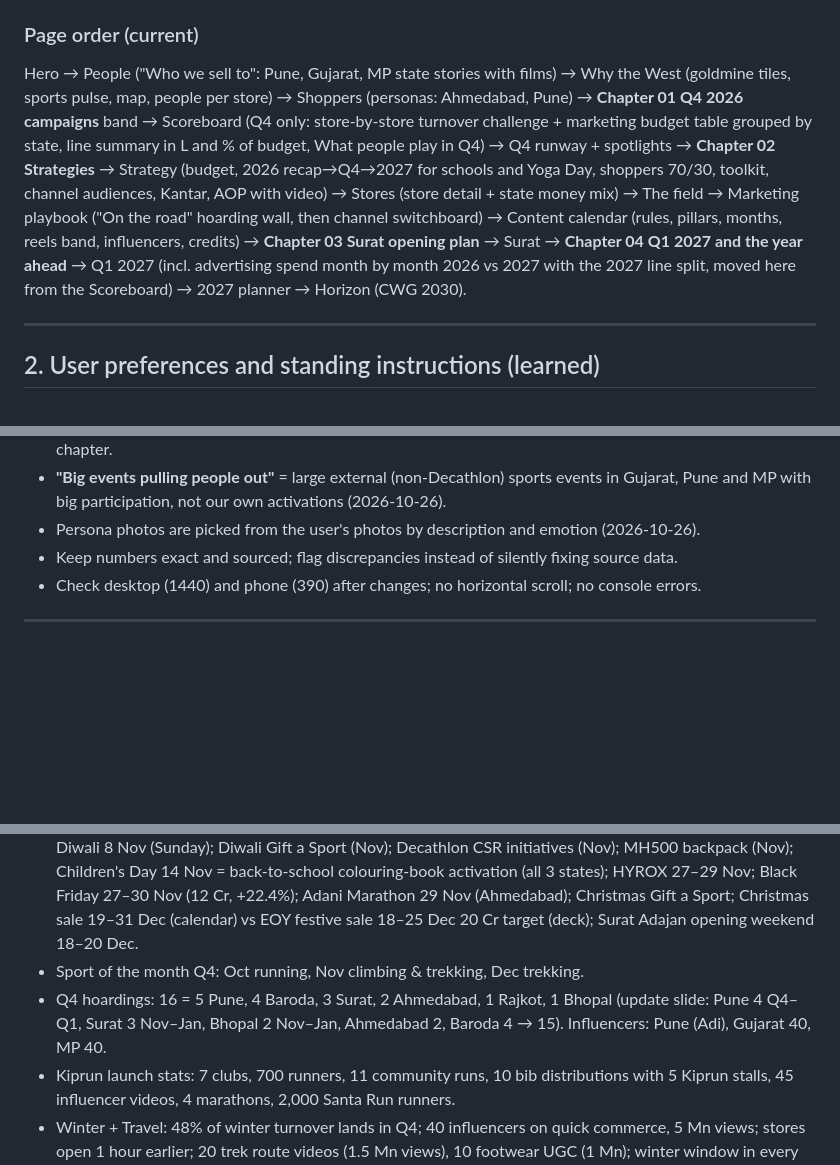
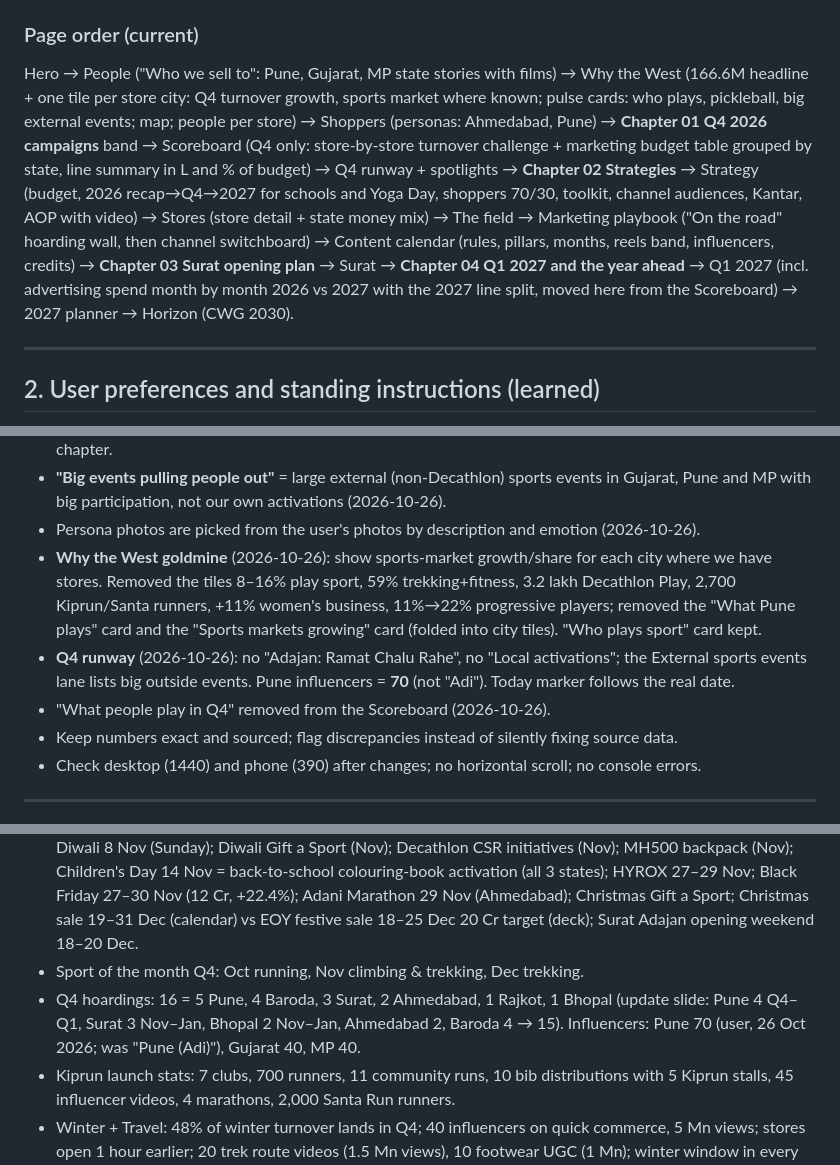
Before and after one commit to abhishekmitraaa/decathlon-west-plan, a Markdown page: context.md, 3 parts joined by grey strips. Rendered like a GitHub page; blank space fills up the shorter version.

Commit message:
context.md: goldmine, runway and scoreboard changes
Co-Authored-By: Claude Opus 5.5 <noreply@anthropic.com>

```diff
--- a/context.md
+++ b/context.md
@@ -29,7 +29,7 @@ Last updated: 2026-10-26
 - `.vercelignore` keeps context.md, CLAUDE.md and `.claude/` off the public site.
 
 ### Page order (current)
-Hero → People ("Who we sell to": Pune, Gujarat, MP state stories with films) → Why the West (goldmine tiles, sports pulse, map, people per store) → Shoppers (personas: Ahmedabad, Pune) → **Chapter 01 Q4 2026 campaigns** band → Scoreboard (Q4 only: store-by-store turnover challenge + marketing budget table grouped by state, line summary in L and % of budget, What people play in Q4) → Q4 runway + spotlights → **Chapter 02 Strategies** → Strategy (budget, 2026 recap→Q4→2027 for schools and Yoga Day, shoppers 70/30, toolkit, channel audiences, Kantar, AOP with video) → Stores (store detail + state money mix) → The field → Marketing playbook ("On the road" hoarding wall, then channel switchboard) → Content calendar (rules, pillars, months, reels band, influencers, credits) → **Chapter 03 Surat opening plan** → Surat → **Chapter 04 Q1 2027 and the year ahead** → Q1 2027 (incl. advertising spend month by month 2026 vs 2027 with the 2027 line split, moved here from the Scoreboard) → 2027 planner → Horizon (CWG 2030).
+Hero → People ("Who we sell to": Pune, Gujarat, MP state stories with films) → Why the West (166.6M headline + one tile per store city: Q4 turnover growth, sports market where known; pulse cards: who plays, pickleball, big external events; map; people per store) → Shoppers (personas: Ahmedabad, Pune) → **Chapter 01 Q4 2026 campaigns** band → Scoreboard (Q4 only: store-by-store turnover challenge + marketing budget table grouped by state, line summary in L and % of budget) → Q4 runway + spotlights → **Chapter 02 Strategies** → Strategy (budget, 2026 recap→Q4→2027 for schools and Yoga Day, shoppers 70/30, toolkit, channel audiences, Kantar, AOP with video) → Stores (store detail + state money mix) → The field → Marketing playbook ("On the road" hoarding wall, then channel switchboard) → Content calendar (rules, pillars, months, reels band, influencers, credits) → **Chapter 03 Surat opening plan** → Surat → **Chapter 04 Q1 2027 and the year ahead** → Q1 2027 (incl. advertising spend month by month 2026 vs 2027 with the 2027 line split, moved here from the Scoreboard) → 2027 planner → Horizon (CWG 2030).
 
 ---
 
@@ -49,6 +49,9 @@ Hero → People ("Who we sell to": Pune, Gujarat, MP state stories with films)
 - **Scoreboard is Q4 only and simple** (2026-10-26): turnover challenge of every store, marketing budget allocation of every store, and a summary of line entries in lakh and % of budget. Removed: Q4 challenge by channel, commercial weekends, funnel + deck city spend lines, "Outstore is the fastest lane" omni chart (not needed), Pune store share, sortable store ranking. Monthly spend 2026 vs 2027 lives in the Q1 2027 chapter.
 - **"Big events pulling people out"** = large external (non-Decathlon) sports events in Gujarat, Pune and MP with big participation, not our own activations (2026-10-26).
 - Persona photos are picked from the user's photos by description and emotion (2026-10-26).
+- **Why the West goldmine** (2026-10-26): show sports-market growth/share for each city where we have stores. Removed the tiles 8–16% play sport, 59% trekking+fitness, 3.2 lakh Decathlon Play, 2,700 Kiprun/Santa runners, +11% women's business, 11%→22% progressive players; removed the "What Pune plays" card and the "Sports markets growing" card (folded into city tiles). "Who plays sport" card kept.
+- **Q4 runway** (2026-10-26): no "Adajan: Ramat Chalu Rahe", no "Local activations"; the External sports events lane lists big outside events. Pune influencers = **70** (not "Adi"). Today marker follows the real date.
+- "What people play in Q4" removed from the Scoreboard (2026-10-26).
 - Keep numbers exact and sourced; flag discrepancies instead of silently fixing source data.
 - Check desktop (1440) and phone (390) after changes; no horizontal scroll; no console errors.
 
@@ -87,7 +90,7 @@ Hero → People ("Who we sell to": Pune, Gujarat, MP state stories with films)
 ### Q4 campaigns and dates
 - Winter Travel campaign 15 Oct – 30 Jan; Travel 15 Oct – 31 Dec; Dussehra 16–20 Oct (7.5 Cr target, +40%); Navratri/Dussehra; Kiprun community run 18 Oct; Kiprun launch India (Oct–Nov); Kids Festival 31 Oct – 2 Nov; Sports Utsav Junior skating workshop 31 Oct 11 AM–2 PM; Diwali sale 31 Oct – 1 Nov (5.5 Cr, +17%); Diwali 8 Nov (Sunday); Diwali Gift a Sport (Nov); Decathlon CSR initiatives (Nov); MH500 backpack (Nov); Children's Day 14 Nov = back-to-school colouring-book activation (all 3 states); HYROX 27–29 Nov; Black Friday 27–30 Nov (12 Cr, +22.4%); Adani Marathon 29 Nov (Ahmedabad); Christmas Gift a Sport; Christmas sale 19–31 Dec (calendar) vs EOY festive sale 18–25 Dec 20 Cr target (deck); Surat Adajan opening weekend 18–20 Dec.
 - Sport of the month Q4: Oct running, Nov climbing & trekking, Dec trekking.
-- Q4 hoardings: 16 = 5 Pune, 4 Baroda, 3 Surat, 2 Ahmedabad, 1 Rajkot, 1 Bhopal (update slide: Pune 4 Q4–Q1, Surat 3 Nov–Jan, Bhopal 2 Nov–Jan, Ahmedabad 2, Baroda 4 → 15). Influencers: Pune (Adi), Gujarat 40, MP 40.
+- Q4 hoardings: 16 = 5 Pune, 4 Baroda, 3 Surat, 2 Ahmedabad, 1 Rajkot, 1 Bhopal (update slide: Pune 4 Q4–Q1, Surat 3 Nov–Jan, Bhopal 2 Nov–Jan, Ahmedabad 2, Baroda 4 → 15). Influencers: Pune 70 (user, 26 Oct 2026; was "Pune (Adi)"), Gujarat 40, MP 40.
 - Kiprun launch stats: 7 clubs, 700 runners, 11 community runs, 10 bib distributions with 5 Kiprun stalls, 45 influencer videos, 4 marathons, 2,000 Santa Run runners.
 - Winter + Travel: 48% of winter turnover lands in Q4; 40 influencers on quick commerce, 5 Mn views; stores open 1 hour earlier; 20 trek route videos (1.5 Mn views), 10 footwear UGC (1 Mn); winter window in every store; NH500 in-store challenge; 50 travel agencies as affiliates; travel meetups after 300 members.
 - Gift a Sport edits: under ₹999, under ₹1,999, Decathlon's Choice, for footballers, for runners.
```
Also changed, not shown: other parts of context.md (+2 -1 lines).
